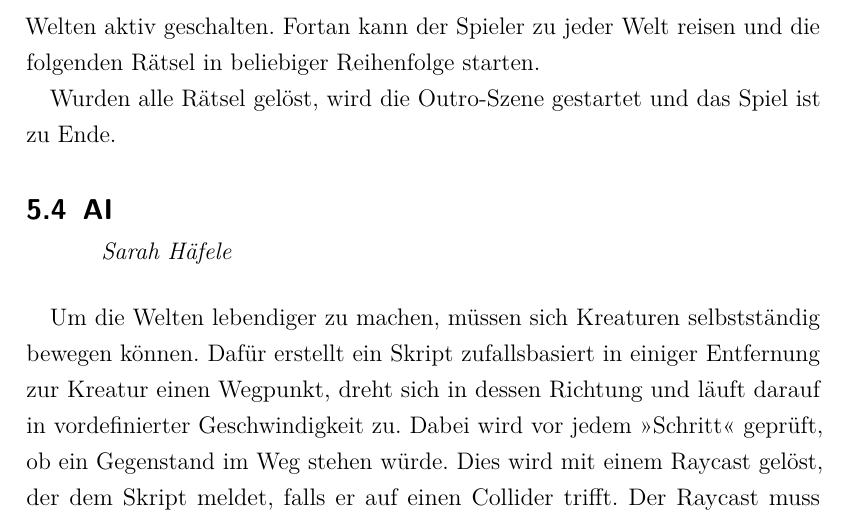
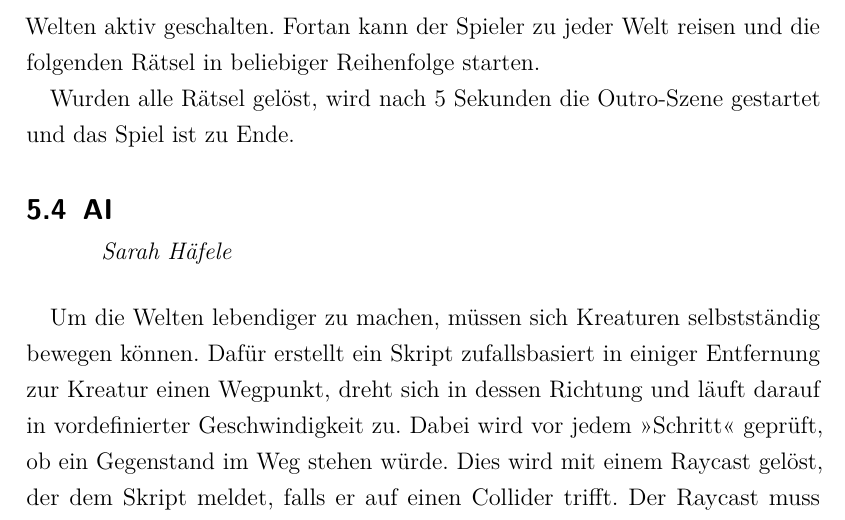
Before and after one commit to ASPePeX/inCubedGDD, a LaTeX document (Tex/Main.tex, which reads Tex/Gamestates.tex): part of page 17 of 44, cut so that both start at the same text. Compiled offline with pdfLaTeX.

Commit message:
lil more

```diff
--- a/Tex/Gamestates.tex
+++ b/Tex/Gamestates.tex
@@ -9,4 +9,4 @@ Die Viewpoints sind durch eine grelle grüne Farbe kenntlich gemacht, da sie die
 
 Zu Beginn des Spiels sind nur drei Viewpoints aktiv: die Mitte, das Gebirge und das Dorf. Da der Würfel dunkel ist, wird der Blick des Spielers auf den Viewpoint der Tutorial-Welt gelenkt. Damit soll der Spieler die ersten Aufgaben lösen. Erst nachdem alle Rätsel der Gebirgs- und Dorfwelt abgeschlossen wurden und der Gamestate \enquote{crystalActive} true ist, werden die Trigger der anderen Welten aktiv geschalten. Fortan kann der Spieler zu jeder Welt reisen und die folgenden Rätsel in beliebiger Reihenfolge starten.
 
-Wurden alle Rätsel gelöst, wird die Outro-Szene gestartet und das Spiel ist zu Ende.
+Wurden alle Rätsel gelöst, wird nach 5 Sekunden die Outro-Szene gestartet und das Spiel ist zu Ende.
```
